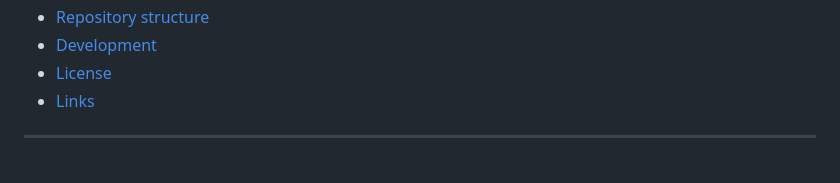
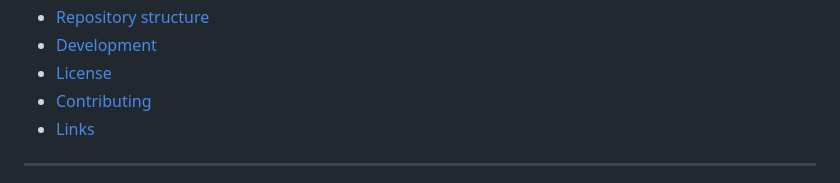
Before and after one commit to MangroveTechnologies/MangroveKnowledgeBase, a Markdown page: README.md, the part around the change. Drawn GitHub-style.

Commit message:
docs(readme): table-of-contents entry for the Contributing section
Restored after a7406a3 re-added the section in its own words. My earlier commit
had removed the entry along with the old section, so the anchor guard failed --
which is what it is for.

```diff
--- a/README.md
+++ b/README.md
@@ -56,6 +56,7 @@ its edges. [Interface guide below](#the-viewer).*
 - [Repository structure](#repository-structure)
 - [Development](#development)
 - [License](#license)
+- [Contributing](#contributing)
 - [Links](#links)
 
 ---
```
